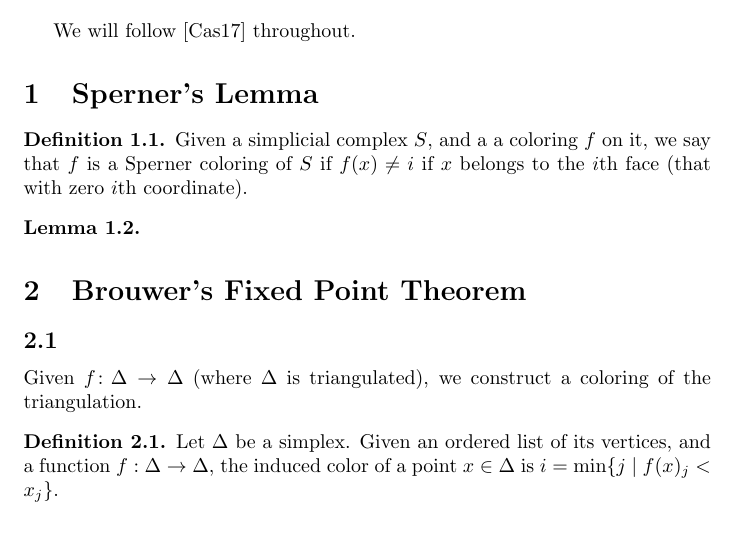
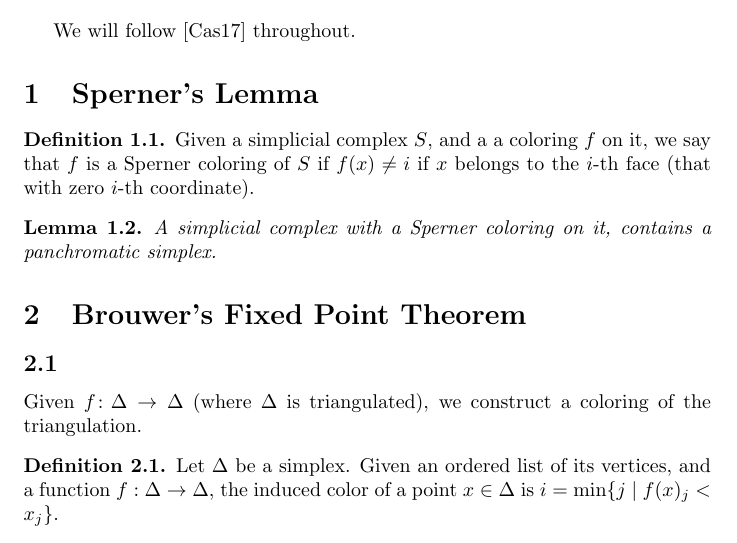
Before and after one commit to mmasdeu/brouwerfixedpoint, a LaTeX document (doc/web.tex, which reads doc/content.tex): part of page 1 of 4, cut so that both start at the same text. Compiled offline with pdfLaTeX.

```diff
--- a/doc/content.tex
+++ b/doc/content.tex
@@ -12,7 +12,7 @@
 \label{is_sperner_colouring}
 \lean{affine.is_sperner_colouring}
 \leanok
-Given a simplicial complex $S$, and a a coloring $f$ on it, we say that $f$ is a Sperner coloring of $S$ if $f(x) \neq i$ if $x$ belongs to the $i$th face (that with zero $i$th coordinate).
+Given a simplicial complex $S$, and a a coloring $f$ on it, we say that $f$ is a Sperner coloring of $S$ if $f(x) \neq i$ if $x$ belongs to the $i$-th face (that with zero $i$-th coordinate).
 \end{definition}
 
 
@@ -20,6 +20,7 @@
   \label{sperner}
   \lean{sperner}
   \leanok
+  A simplicial complex with a Sperner coloring on it, contains a panchromatic simplex.
 %  theorem sperner {S : simplicial_complex (fin (m+1) → ℝ)}
 %  (hS₁ : S.space = std_simplex (fin (m+1))) (hS₂ : S.finite) (hS₃ : S.full_dimensional)
 %  {f} (hf : is_sperner_colouring S f) :
```
Also changed, not shown: 1 other file.
